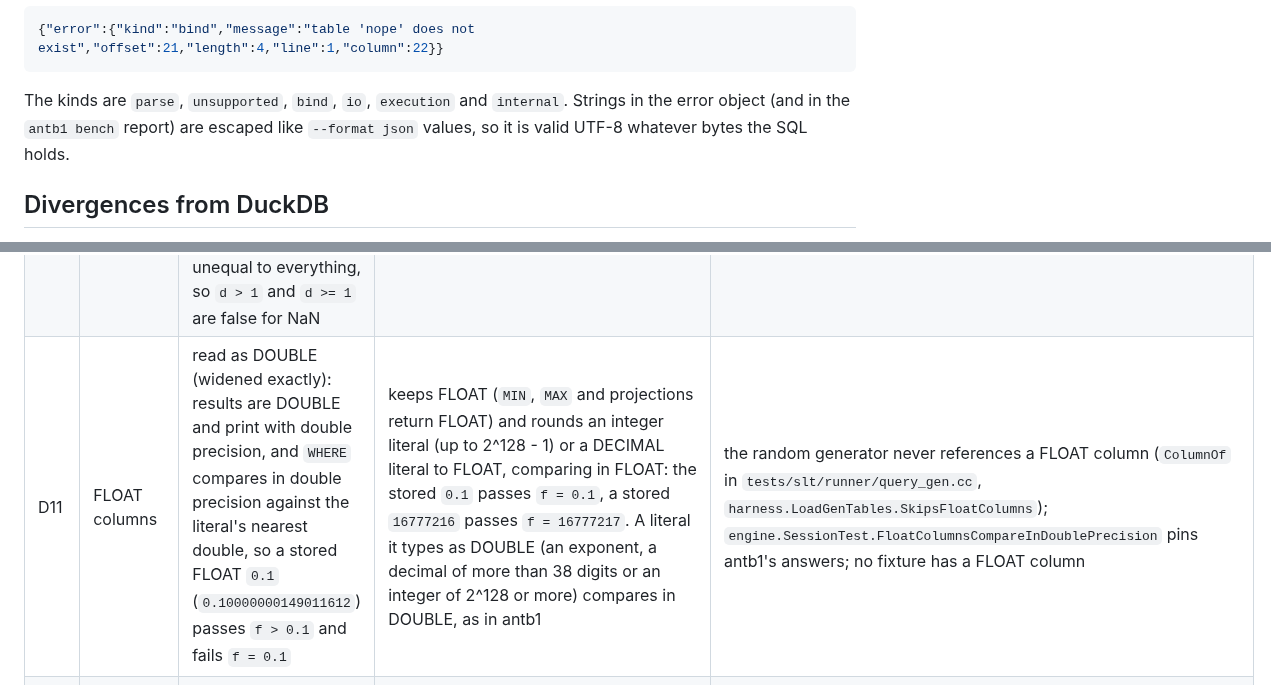
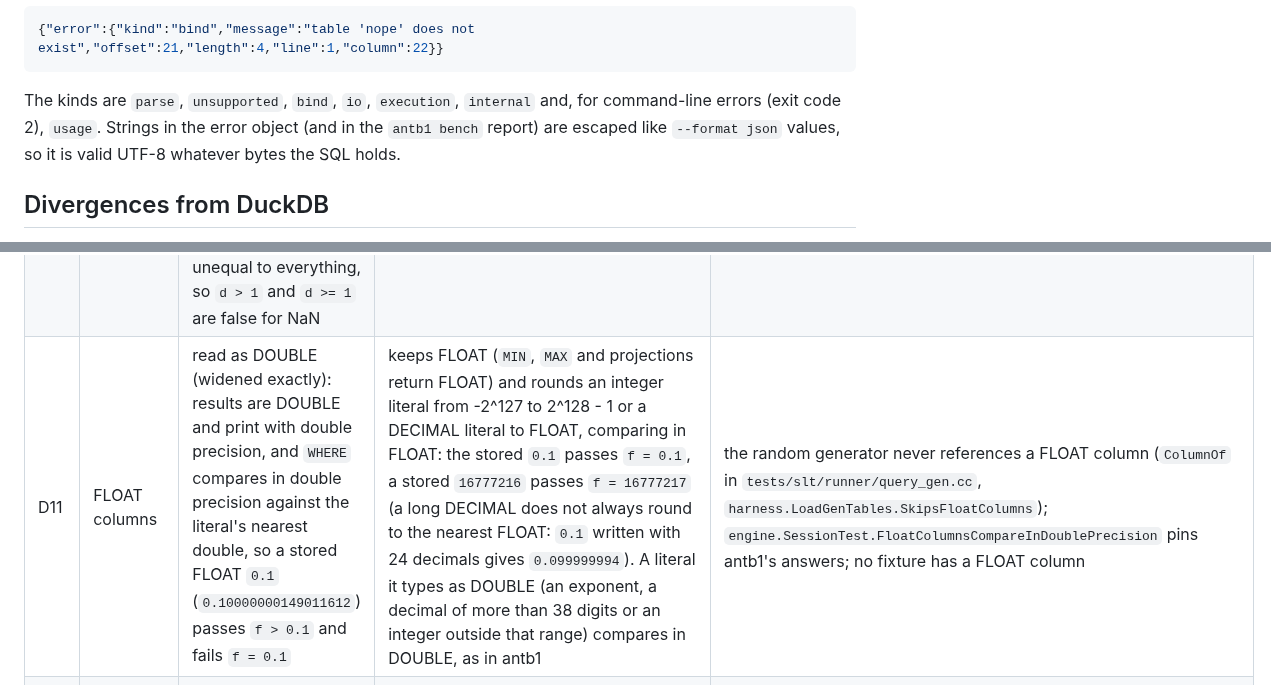
Before and after one commit to ydb-campus/antb1, a Markdown page: docs/sql-subset.md, 2 parts joined by grey strips. Rendered like a GitHub page.

Commit message:
docs: correct d11 integer typing and list the usage error kind
DuckDB types an integer literal from -2^127 to 2^128 - 1 as an integer (compared in FLOAT against a FLOAT column) and rounds a long DECIMAL literal to a FLOAT that is not always the nearest. The JSON error object also has the kind usage for command-line errors.

````diff
--- a/docs/sql-subset.md
+++ b/docs/sql-subset.md
@@ -225,8 +225,9 @@ errors such as an unknown option are always reported as plain text by CLI11):
 {"error":{"kind":"bind","message":"table 'nope' does not exist","offset":21,"length":4,"line":1,"column":22}}
 ```
 
-The kinds are `parse`, `unsupported`, `bind`, `io`, `execution` and `internal`. Strings in the error object (and in
-the `antb1 bench` report) are escaped like `--format json` values, so it is valid UTF-8 whatever bytes the SQL holds.
+The kinds are `parse`, `unsupported`, `bind`, `io`, `execution`, `internal` and, for command-line errors (exit code 2),
+`usage`. Strings in the error object (and in the `antb1 bench` report) are escaped like `--format json` values, so it is
+valid UTF-8 whatever bytes the SQL holds.
 
 ## Divergences from DuckDB
 
@@ -245,7 +246,7 @@ compare against DuckDB, so an unregistered difference is a bug.
 | D8 | Result names | an aggregate's argument is quoted when it is not a plain identifier or is a reserved word | also quotes non-reserved keywords (`sum("year")`) | the tests compare values and types, not names |
 | D9 | HUGEINT range | HUGEINT is decimal128(38, 0): a `SUM` outside -(10^38 - 1) to 10^38 - 1 is an execution error (exit code 1). An integer SUM over BIGINT or smaller types cannot reach it | HUGEINT holds -(2^127 - 1) to 2^127 - 1 | no fixture has a HUGEINT column; `exec.AggregateStateTest.HugeIntSumIsCheckedAgainstTheRange` checks the error |
 | D10 | NaN | MIN and MAX ignore NaN like Arrow's `min_max`, whatever the batch and file boundaries: they return NaN only when every selected non-NULL value is NaN (so only MAX over NaN and other values differs from DuckDB). Arrow's comparison kernels follow IEEE 754: NaN compares unequal to everything, so `d > 1` and `d >= 1` are false for NaN | orders NaN above every other value and equal to itself: MIN and MAX return NaN when it is the extreme, `d > 1` is true for NaN | the fixtures contain no NaN (fixturegen builds doubles from integer ratios); `exec.AggregateStateTest.MinMaxOfDoublesIgnoreNaNInEveryBatchSplit` and `engine.SessionTest.MinMaxIgnoreNaNAcrossBatchesAndFiles` pin antb1's MIN and MAX |
-| D11 | FLOAT columns | read as DOUBLE (widened exactly): results are DOUBLE and print with double precision, and `WHERE` compares in double precision against the literal's nearest double, so a stored FLOAT `0.1` (`0.10000000149011612`) passes `f > 0.1` and fails `f = 0.1` | keeps FLOAT (`MIN`, `MAX` and projections return FLOAT) and rounds an integer literal (up to 2^128 - 1) or a DECIMAL literal to FLOAT, comparing in FLOAT: the stored `0.1` passes `f = 0.1`, a stored `16777216` passes `f = 16777217`. A literal it types as DOUBLE (an exponent, a decimal of more than 38 digits or an integer of 2^128 or more) compares in DOUBLE, as in antb1 | the random generator never references a FLOAT column (`ColumnOf` in `tests/slt/runner/query_gen.cc`, `harness.LoadGenTables.SkipsFloatColumns`); `engine.SessionTest.FloatColumnsCompareInDoublePrecision` pins antb1's answers; no fixture has a FLOAT column |
+| D11 | FLOAT columns | read as DOUBLE (widened exactly): results are DOUBLE and print with double precision, and `WHERE` compares in double precision against the literal's nearest double, so a stored FLOAT `0.1` (`0.10000000149011612`) passes `f > 0.1` and fails `f = 0.1` | keeps FLOAT (`MIN`, `MAX` and projections return FLOAT) and rounds an integer literal from -2^127 to 2^128 - 1 or a DECIMAL literal to FLOAT, comparing in FLOAT: the stored `0.1` passes `f = 0.1`, a stored `16777216` passes `f = 16777217` (a long DECIMAL does not always round to the nearest FLOAT: `0.1` written with 24 decimals gives `0.099999994`). A literal it types as DOUBLE (an exponent, a decimal of more than 38 digits or an integer outside that range) compares in DOUBLE, as in antb1 | the random generator never references a FLOAT column (`ColumnOf` in `tests/slt/runner/query_gen.cc`, `harness.LoadGenTables.SkipsFloatColumns`); `engine.SessionTest.FloatColumnsCompareInDoublePrecision` pins antb1's answers; no fixture has a FLOAT column |
 | D12 | Long numbers against DOUBLE | a number compared with a DOUBLE column is the correctly rounded nearest double | converts a DECIMAL literal (at most 38 digits) or a HUGEINT literal to DOUBLE in two steps when its digits exceed 2^53, which can be one ulp off (`9007199254740993.5`) | the generator only writes decimals of at most 2^53 in their digits with at most 22 decimals, where both round the same (`ExactDecimalDouble` in `tests/slt/runner/query_gen.cc`) |
 | D13 | Decimals with many digits against integer columns | compared exactly | compares in a DECIMAL whose width is capped at 38 digits: when the column type's digits plus the literal's decimals exceed 38, a column value with too many integer digits fails the query with a conversion error (`i16 = 1.0000000000000000000000000000000000001` over the value -32768) | the `.slt` records and the generator keep literals short enough; `plan.Binder/FoldThroughBinderTest.*` covers the exact folding |
 
````
